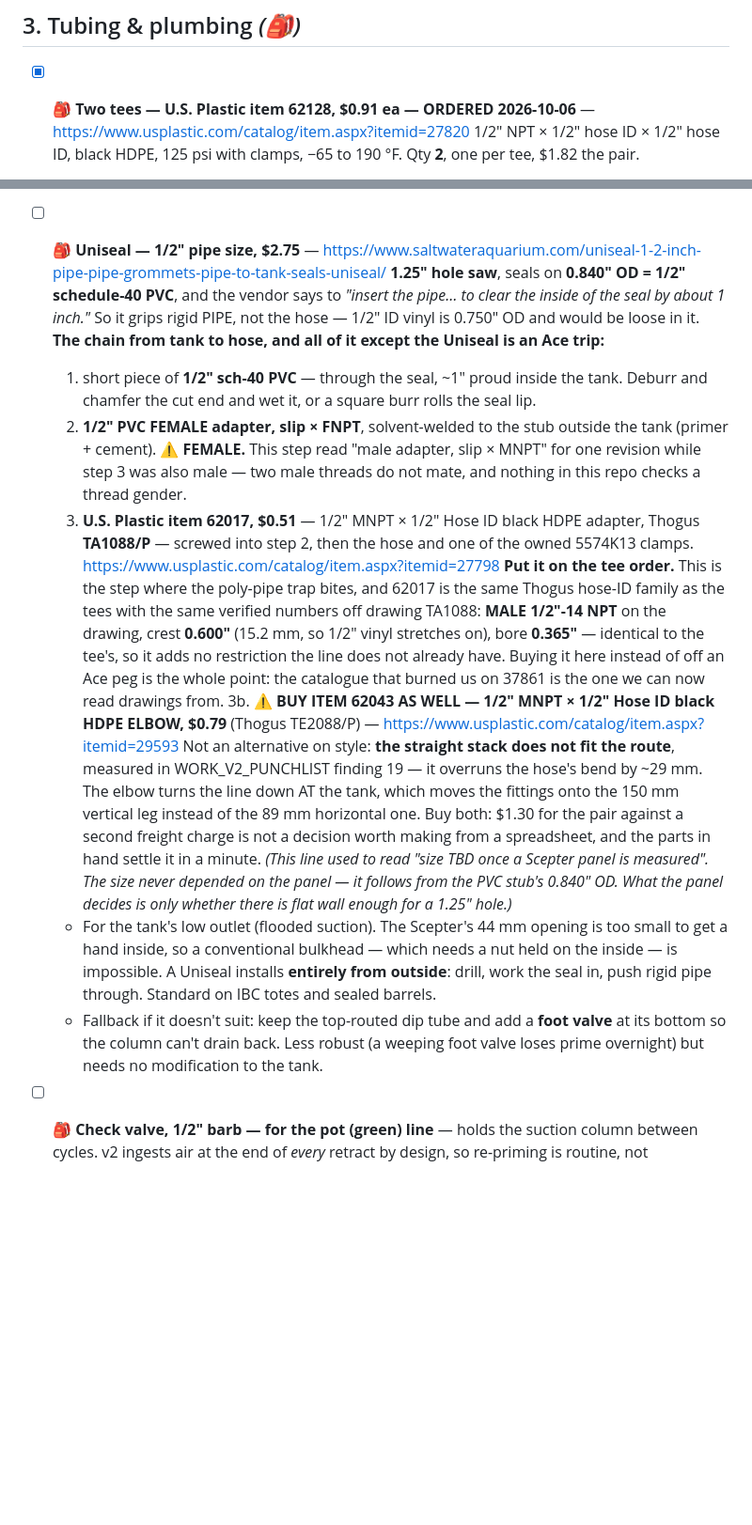
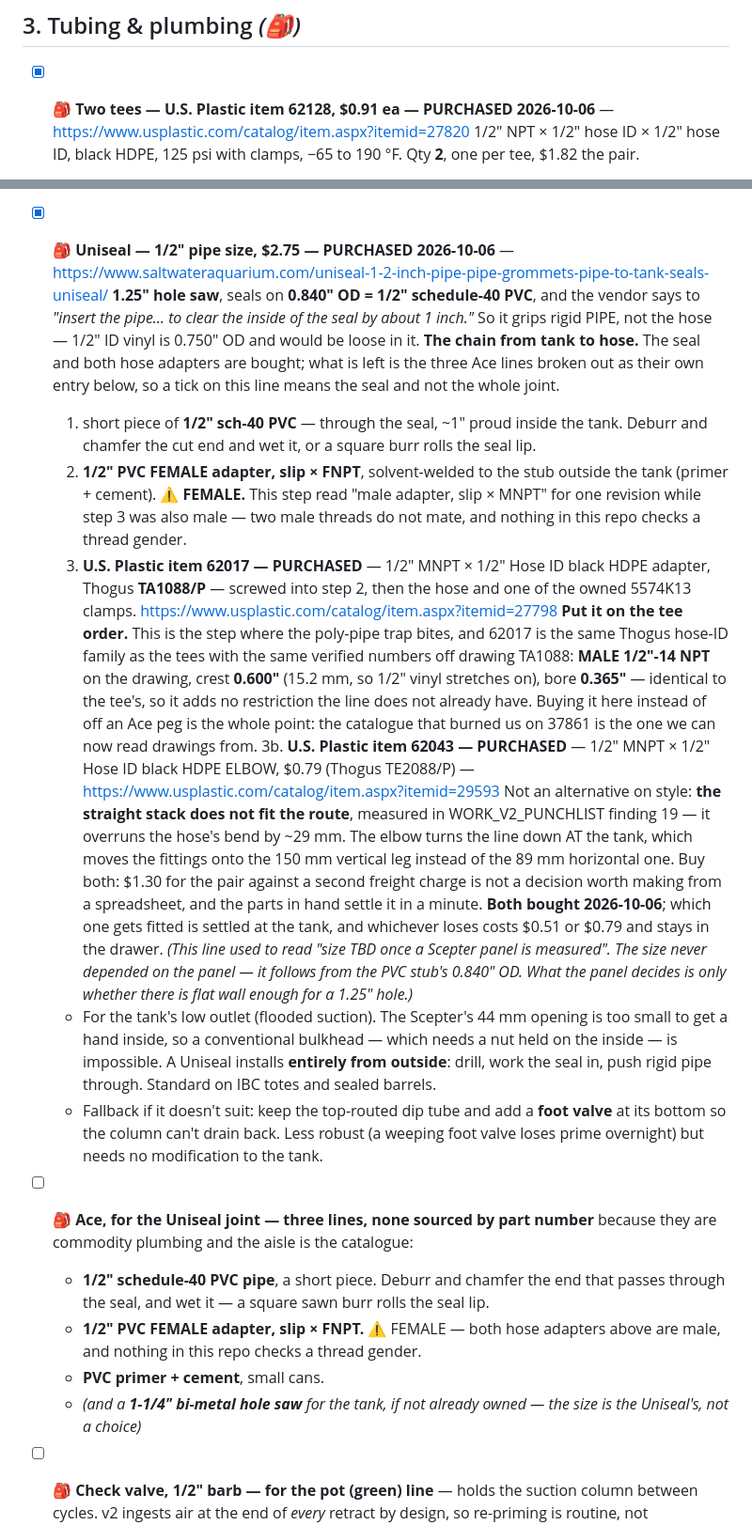
Before and after one commit to gustebeast/watering-backpack, a Markdown page: bom_consolidated.md, 2 parts joined by grey strips. Shown at 94% size. Rendered like a GitHub page; blank space fills up the shorter version.

```diff
--- a/bom_consolidated.md
+++ b/bom_consolidated.md
@@ -89,7 +89,7 @@ bought and are on the shelf, and the reasoning is worth keeping.
 
 ## 3. Tubing & plumbing  *(🎒)*
 
-- [x] 🎒 **Two tees — U.S. Plastic item 62128, $0.91 ea — ORDERED 2026-10-06** —
+- [x] 🎒 **Two tees — U.S. Plastic item 62128, $0.91 ea — PURCHASED 2026-10-06** —
   https://www.usplastic.com/catalog/item.aspx?itemid=27820
   1/2" NPT × 1/2" hose ID × 1/2" hose ID, black HDPE, 125 psi with clamps,
   −65 to 190 °F. Qty **2**, one per tee, $1.82 the pair.
@@ -167,19 +167,21 @@ bought and are on the shelf, and the reasoning is worth keeping.
   range, so the 5/8" line the docs used to call for would have needed new clamps
   as well as new pump fittings. The 1/2" decision (§3 above) keeps a part that is
   already in the drawer.
-- [ ] 🎒 **Uniseal — 1/2" pipe size, $2.75** —
+- [x] 🎒 **Uniseal — 1/2" pipe size, $2.75 — PURCHASED 2026-10-06** —
   https://www.saltwateraquarium.com/uniseal-1-2-inch-pipe-pipe-grommets-pipe-to-tank-seals-uniseal/
   **1.25" hole saw**, seals on **0.840" OD = 1/2" schedule-40 PVC**, and the vendor
   says to *"insert the pipe… to clear the inside of the seal by about 1 inch."* So it
   grips rigid PIPE, not the hose — 1/2" ID vinyl is 0.750" OD and would be loose in it.
-  **The chain from tank to hose, and all of it except the Uniseal is an Ace trip:**
+  **The chain from tank to hose.** The seal and both hose adapters are bought; what
+  is left is the three Ace lines broken out as their own entry below, so a tick on
+  this line means the seal and not the whole joint.
   1. short piece of **1/2" sch-40 PVC** — through the seal, ~1" proud inside the tank.
      Deburr and chamfer the cut end and wet it, or a square burr rolls the seal lip.
   2. **1/2" PVC FEMALE adapter, slip × FNPT**, solvent-welded to the stub outside
      the tank (primer + cement). ⚠ **FEMALE.** This step read "male adapter,
      slip × MNPT" for one revision while step 3 was also male — two male threads
      do not mate, and nothing in this repo checks a thread gender.
-  3. **U.S. Plastic item 62017, $0.51** — 1/2" MNPT × 1/2" Hose ID black HDPE
+  3. **U.S. Plastic item 62017 — PURCHASED** — 1/2" MNPT × 1/2" Hose ID black HDPE
      adapter, Thogus **TA1088/P** — screwed into step 2, then the hose and one of
      the owned 5574K13 clamps.
      https://www.usplastic.com/catalog/item.aspx?itemid=27798
@@ -190,8 +192,8 @@ bought and are on the shelf, and the reasoning is worth keeping.
      identical to the tee's, so it adds no restriction the line does not already
      have. Buying it here instead of off an Ace peg is the whole point: the
      catalogue that burned us on 37861 is the one we can now read drawings from.
-  3b. ⚠ **BUY ITEM 62043 AS WELL — 1/2" MNPT × 1/2" Hose ID black HDPE ELBOW,
-      $0.79** (Thogus TE2088/P) —
+  3b. **U.S. Plastic item 62043 — PURCHASED** — 1/2" MNPT × 1/2" Hose ID black
+      HDPE ELBOW, $0.79 (Thogus TE2088/P) —
       https://www.usplastic.com/catalog/item.aspx?itemid=29593
       Not an alternative on style: **the straight stack does not fit the route**,
       measured in WORK_V2_PUNCHLIST finding 19 — it overruns the hose's bend by
@@ -199,6 +201,8 @@ bought and are on the shelf, and the reasoning is worth keeping.
       onto the 150 mm vertical leg instead of the 89 mm horizontal one. Buy both:
       $1.30 for the pair against a second freight charge is not a decision worth
       making from a spreadsheet, and the parts in hand settle it in a minute.
+      **Both bought 2026-10-06**; which one gets fitted is settled at the tank, and
+      whichever loses costs $0.51 or $0.79 and stays in the drawer.
   *(This line used to read "size TBD once a Scepter panel is measured". The size never
   depended on the panel — it follows from the PVC stub's 0.840" OD. What the panel
   decides is only whether there is flat wall enough for a 1.25" hole.)*
@@ -209,6 +213,16 @@ bought and are on the shelf, and the reasoning is worth keeping.
   - Fallback if it doesn't suit: keep the top-routed dip tube and add a **foot valve** at
     its bottom so the column can't drain back. Less robust (a weeping foot valve loses
     prime overnight) but needs no modification to the tank.
+- [ ] 🎒 **Ace, for the Uniseal joint — three lines, none sourced by part number**
+  because they are commodity plumbing and the aisle is the catalogue:
+  - **1/2" schedule-40 PVC pipe**, a short piece. Deburr and chamfer the end that
+    passes through the seal, and wet it — a square sawn burr rolls the seal lip.
+  - **1/2" PVC FEMALE adapter, slip × FNPT.** ⚠ FEMALE — both hose adapters above
+    are male, and nothing in this repo checks a thread gender.
+  - **PVC primer + cement**, small cans.
+  - *(and a **1-1/4" bi-metal hole saw** for the tank, if not already owned — the
+    size is the Uniseal's, not a choice)*
+
 - [ ] 🎒 **Check valve, 1/2" barb — for the pot (green) line** — holds the suction column
   between cycles. v2 ingests air at the end of *every* retract by design, so re-priming
   is routine, not exceptional.
```
Also changed, not shown: other parts of bom_consolidated.md (+18 -2 lines).
